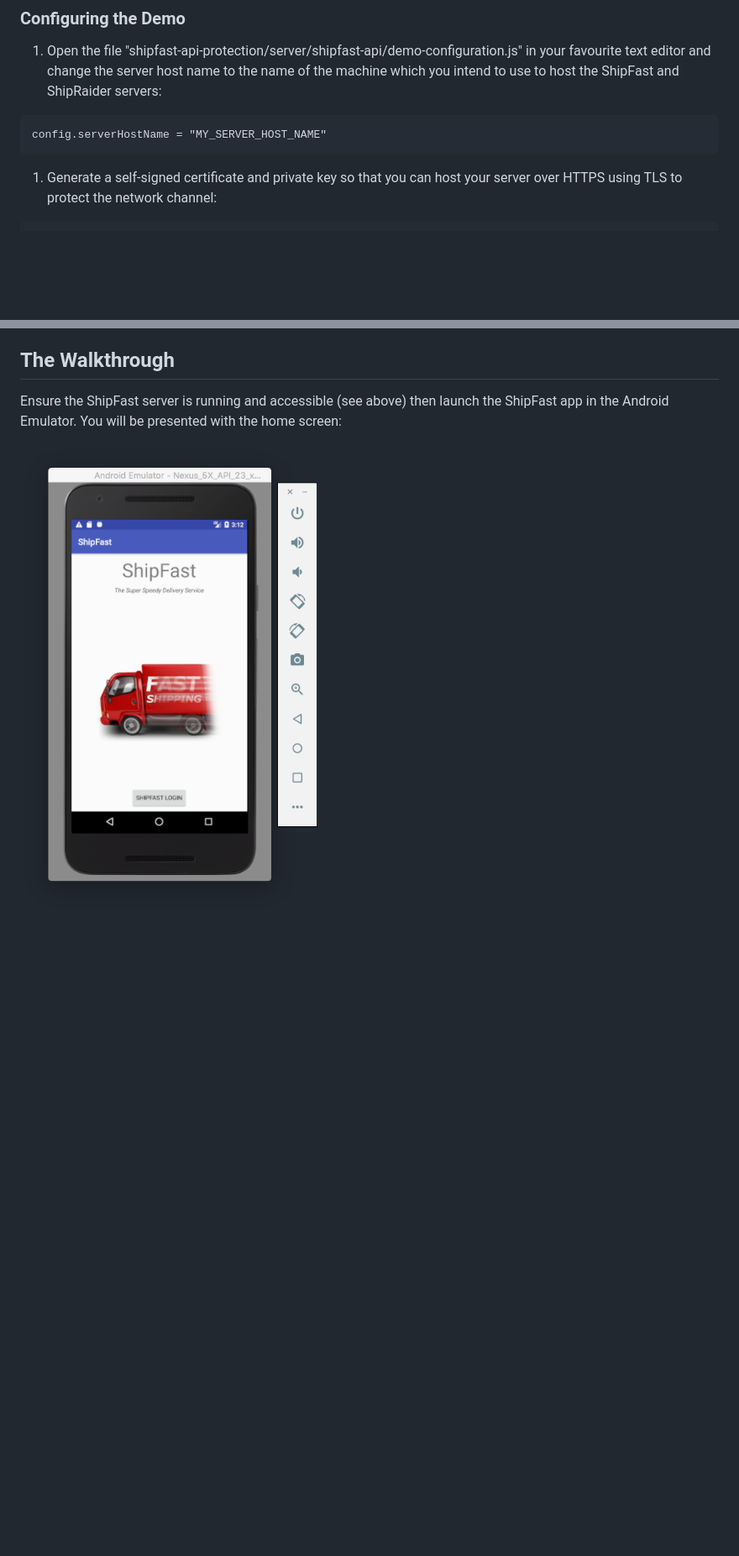
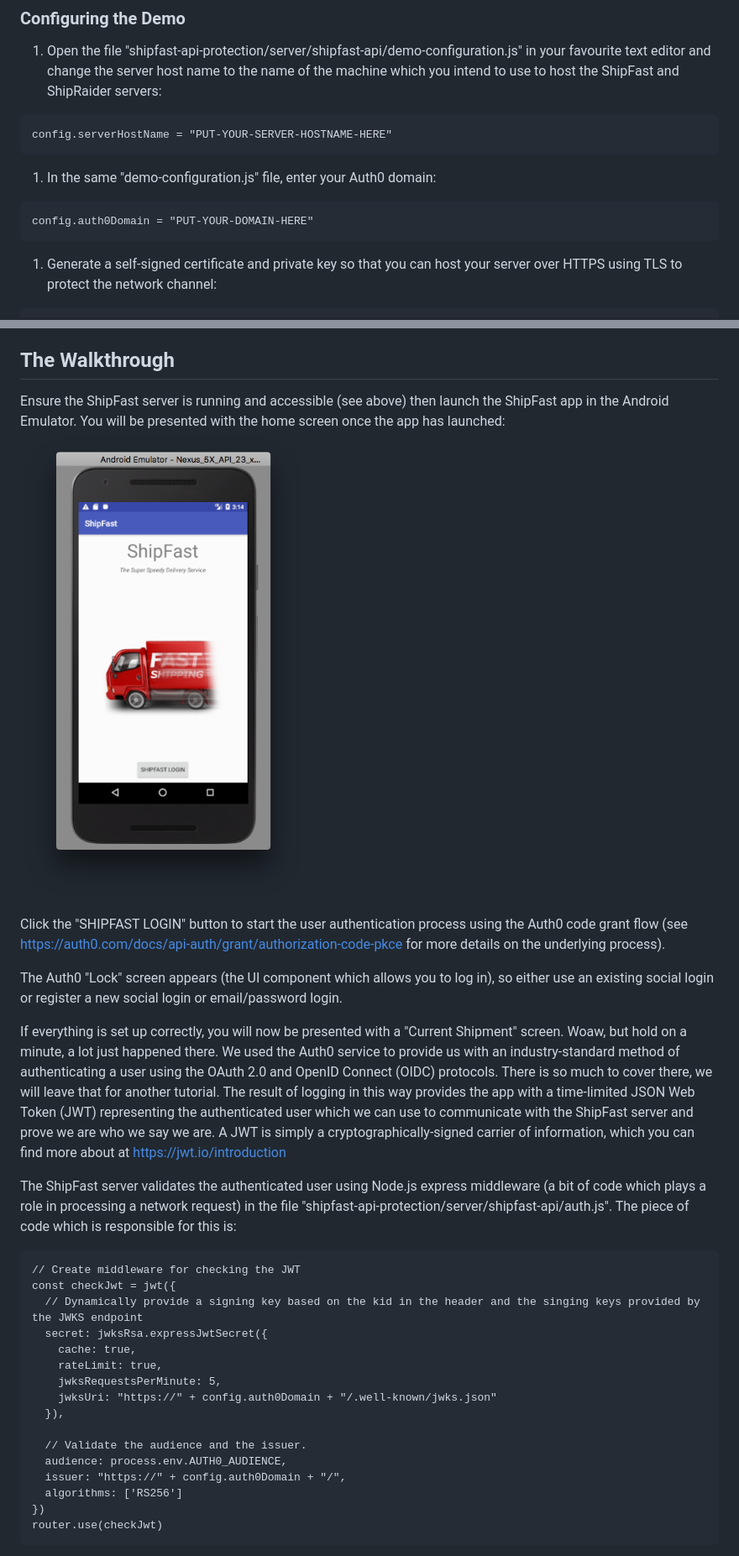
Before and after one commit to approov/shipfast-api-protection, a Markdown page: README.md, 2 parts joined by grey strips. Shown at 84% size. GitHub-like rendering; pictures changed too: images/shipfast_home.png; blank space fills up the shorter version.

Commit message:
current state

````diff
--- a/README.md
+++ b/README.md
@@ -141,7 +141,11 @@ more if you wish
 in your favourite text editor and change the server host name to the name of the
 machine which you intend to use to host the ShipFast and ShipRaider servers:
 ```
-config.serverHostName = "MY_SERVER_HOST_NAME"
+config.serverHostName = "PUT-YOUR-SERVER-HOSTNAME-HERE"
+```
+1. In the same "demo-configuration.js" file, enter your Auth0 domain:
+```
+config.auth0Domain = "PUT-YOUR-DOMAIN-HERE"
 ```
 1. Generate a self-signed certificate and private key so that you can host your
 server over HTTPS using TLS to protect the network channel:
@@ -204,6 +208,48 @@ Node.js server
 ## The Walkthrough
 
 Ensure the ShipFast server is running and accessible (see above) then launch the
-ShipFast app in the Android Emulator. You will be presented with the home screen:
+ShipFast app in the Android Emulator. You will be presented with the home screen
+once the app has launched:
+![ShipFast Home Screen](images/shipfast_home.png)
 
-![ShipFast Home Screen](images/shipfast_home.png)
+Click the "SHIPFAST LOGIN" button to start the user authentication process using
+the Auth0 code grant flow (see https://auth0.com/docs/api-auth/grant/authorization-code-pkce
+  for more details on the underlying process).
+
+The Auth0 "Lock" screen appears (the UI component which allows you to log in),
+so either use an existing social login or register a new social login or email/password
+login.
+
+If everything is set up correctly, you will now be presented with a "Current Shipment"
+screen. Woaw, but hold on a minute, a lot just happened there. We used the Auth0
+service to provide us with an industry-standard method of authenticating a user using
+the OAuth 2.0 and OpenID Connect (OIDC) protocols. There is so much to cover
+there, we will leave that for another tutorial. The result of logging in this way
+provides the app with a time-limited JSON Web Token (JWT) representing the
+authenticated user which we can use to communicate with the ShipFast server and
+prove we are who we say we are. A JWT is simply a cryptographically-signed carrier
+of information, which you can find more about at https://jwt.io/introduction
+
+The ShipFast server validates the authenticated user using Node.js express
+middleware (a bit of code which plays a role in processing a network request) in
+the file "shipfast-api-protection/server/shipfast-api/auth.js". The piece of code
+which is responsible for this is:
+```
+// Create middleware for checking the JWT
+const checkJwt = jwt({
+  // Dynamically provide a signing key based on the kid in the header and the singing keys provided by the JWKS endpoint
+  secret: jwksRsa.expressJwtSecret({
+    cache: true,
+    rateLimit: true,
+    jwksRequestsPerMinute: 5,
+    jwksUri: "https://" + config.auth0Domain + "/.well-known/jwks.json"
+  }),
+
+  // Validate the audience and the issuer.
+  audience: process.env.AUTH0_AUDIENCE,
+  issuer: "https://" + config.auth0Domain + "/",
+  algorithms: ['RS256']
+})
+router.use(checkJwt)
+```
+
````
Also changed, not shown: other parts of README.md (+8 -0 lines), images/shipfast_blank_shipment.png (added), 5 other files.
